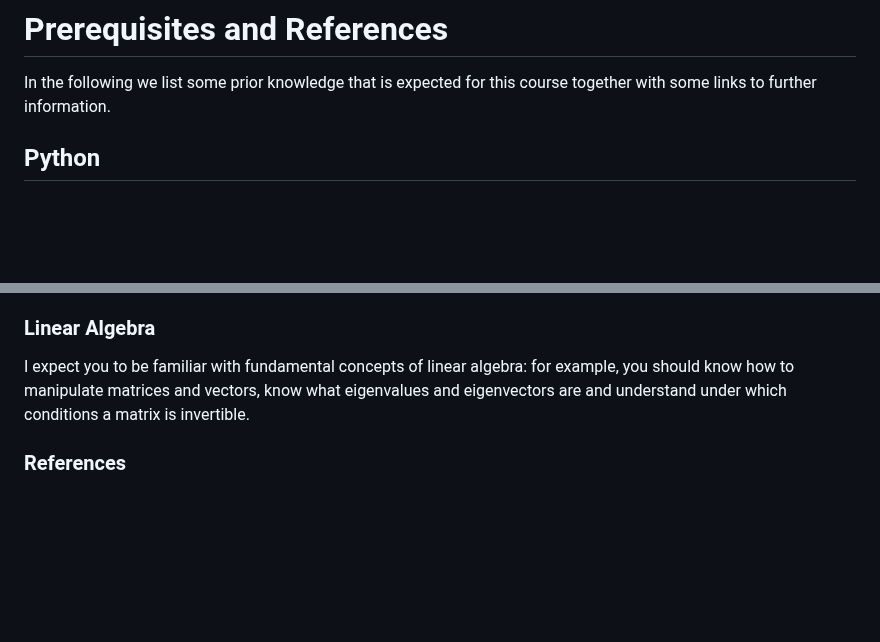
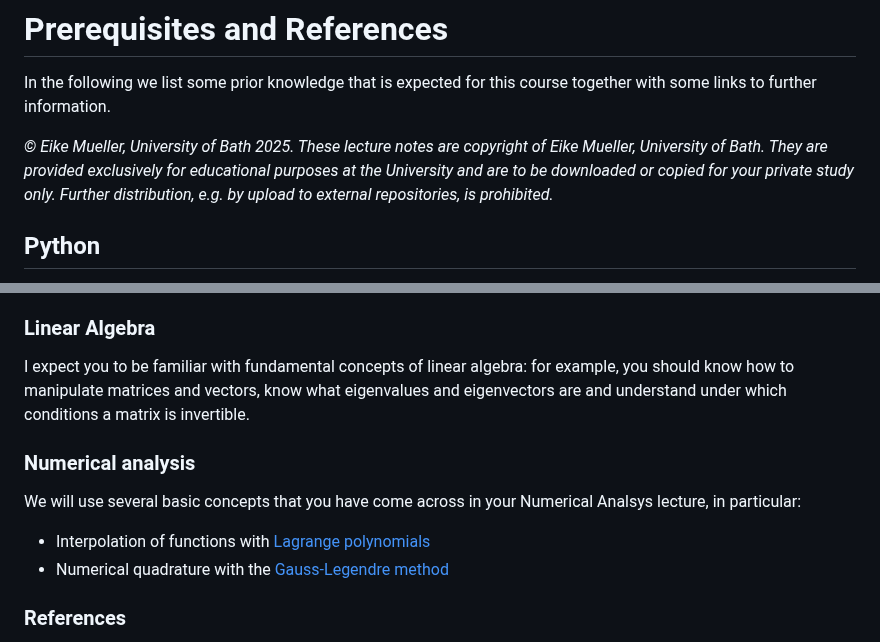
Before and after one commit to eikehmueller/ma32070, a Markdown page: lectures/Prerequisites.md, 2 parts joined by grey strips. Rendered like a GitHub page; blank space fills up the shorter version.

Commit message:
Fixed typos, added content to prerequisites

```diff
--- a/lectures/Prerequisites.md
+++ b/lectures/Prerequisites.md
@@ -1,5 +1,7 @@
 # Prerequisites and References
 In the following we list some prior knowledge that is expected for this course together with some links to further information.
+
+*&#169; Eike Mueller, University of Bath 2025. These lecture notes are copyright of Eike Mueller, University of Bath. They are provided exclusively for educational purposes at the University and are to be downloaded or copied for your private study only. Further distribution, e.g. by upload to external repositories, is prohibited.*
 
 ## Python
 To complete this course successfully you need to have a solid command of the Python language, which you should be familiar with from your first year *"Programming and Mathematics"* unit. Below you can find a (non-exhaustive) list of fundamental concepts that we will use frequently. If any of these ideas are new to you, follow the links or consult the [Python tutorial](https://docs.python.org/3/tutorial/index.html), [Python language reference](https://docs.python.org/3/reference/index.html) and the [numpy API reference](https://numpy.org/doc/stable/reference/index.html), in particular the section on [linear algebra](https://numpy.org/doc/stable/reference/routines.linalg.html). If you have never seen some of the concepts don't worry, since they will become more familiar over the course of this semester. A crucial skill of a successful scientific programmer is the ability to find and digest documentation: if you come across a concept that you are not familiar with you should actively try to understand it. For this, you might want to implement some simplified examples to see what is going on or use google to find additional documentation.
@@ -91,6 +93,12 @@ You should be familiar with the fundamental ideas behind the finite element meth
 ### Linear Algebra
 I expect you to be familiar with fundamental concepts of linear algebra: for example, you should know how to manipulate matrices and vectors, know what eigenvalues and eigenvectors are and understand under which conditions a matrix is invertible.
 
+### Numerical analysis
+We will use several basic concepts that you have come across in your Numerical Analsys lecture, in particular:
+
+* Interpolation of functions with [Lagrange polynomials](https://mathworld.wolfram.com/LagrangeInterpolatingPolynomial.html)
+* Numerical quadrature with the [Gauss-Legendre method](https://mathworld.wolfram.com/Legendre-GaussQuadrature.html)
+
 ### References
 The following references might be useful for further reading. You are not expected to study this material in detail, but they might be helpful as a reference and if you want to deepen your understanding further.
 
```
Also changed, not shown: lectures/Quadrature.md (+4 -1 lines).
